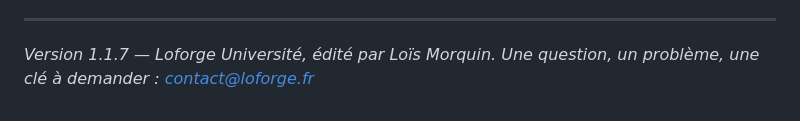
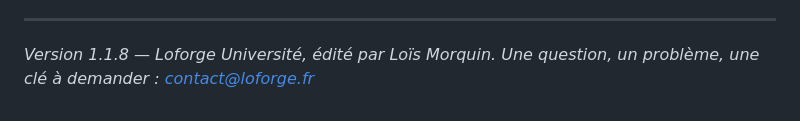
Before and after one commit to loismorquin2-create/loforge-universite-telechargement, a Markdown page: NOTICE-INSTALLATION.md, the part around the change. GitHub-like rendering.

Commit message:
Version 1.1.8

```diff
--- a/NOTICE-INSTALLATION.md
+++ b/NOTICE-INSTALLATION.md
@@ -119,5 +119,5 @@ n'ont aucun moyen de communiquer.
 
 ---
 
-*Version 1.1.7 — Loforge Université, édité par Loïs Morquin.
+*Version 1.1.8 — Loforge Université, édité par Loïs Morquin.
 Une question, un problème, une clé à demander : contact@loforge.fr*
```
